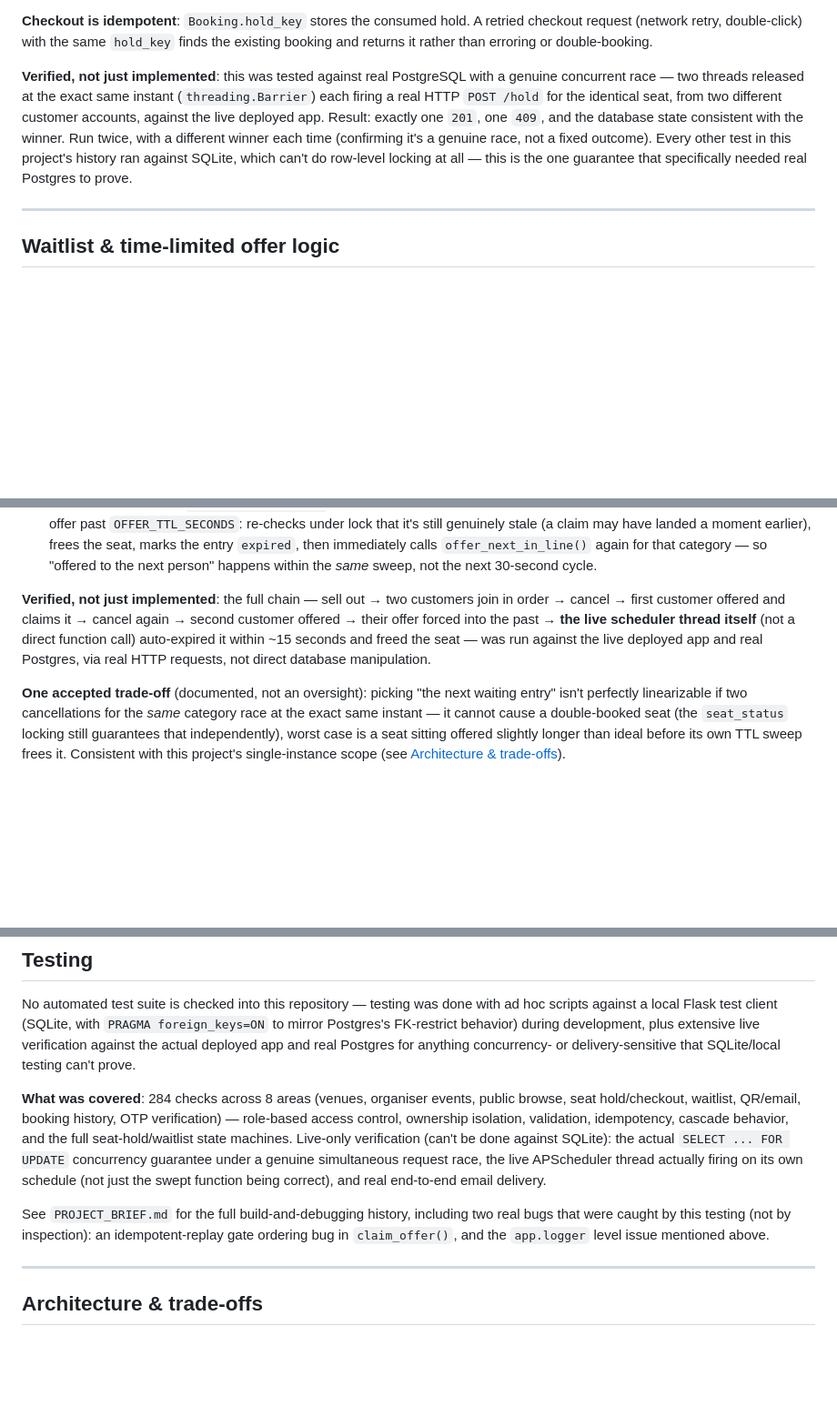
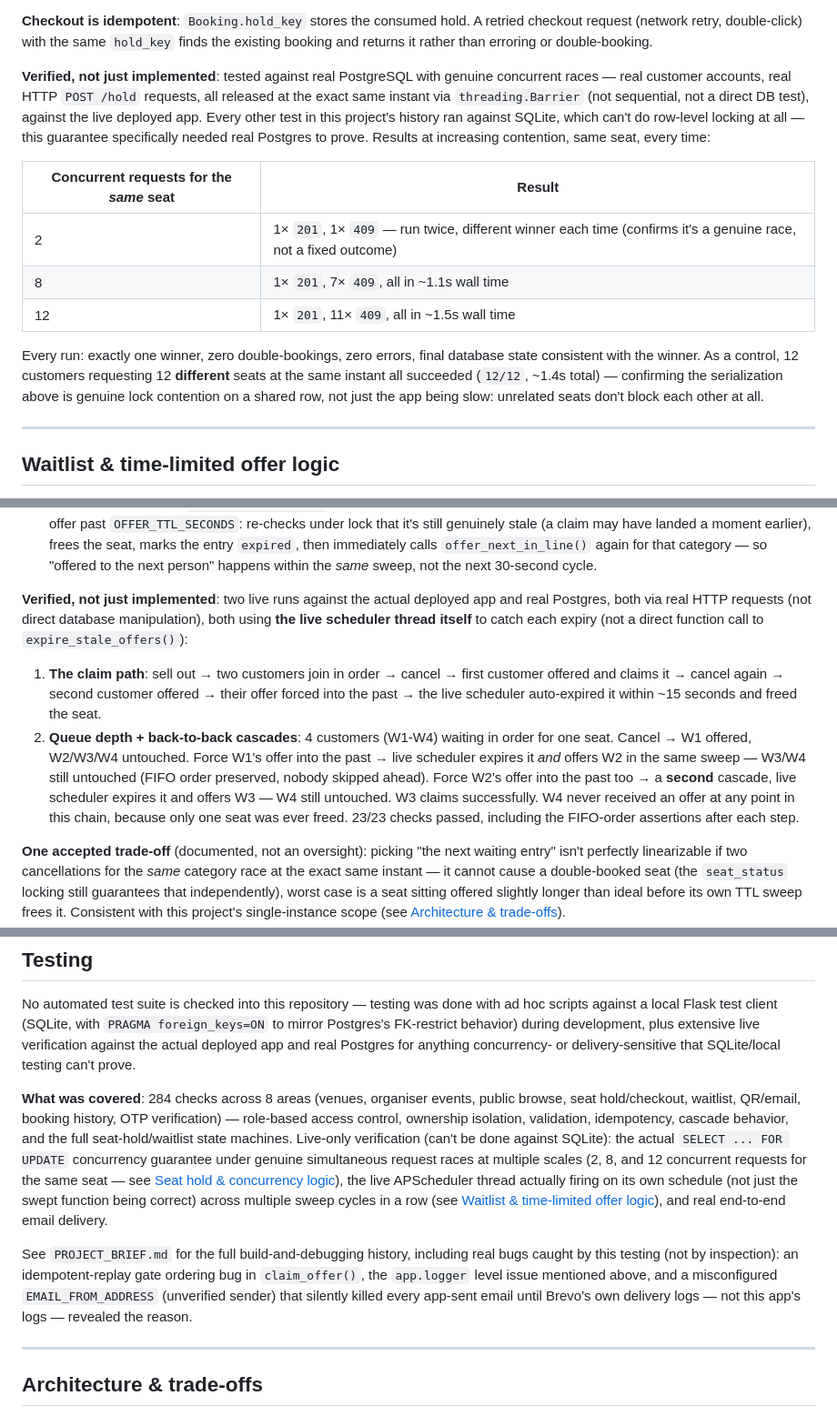
Before and after one commit to balaji2005239/ticket-booking, a Markdown page: README.md, 3 parts joined by grey strips. Shown at 91% size. Drawn GitHub-style; blank space fills up the shorter version.

Commit message:
README: live URL more prominent at top, add scaled concurrency + deep waitlist findings
- Live site URL moved to the very first line under the title (was previously
  a few lines down, after the description paragraph)
- Seat hold & concurrency section: added the 8-user and 12-user same-seat
  race results (both against real Postgres, live deployed app) alongside
  the original 2-user test, plus the 12-different-seats control run
  confirming unrelated seats never contend
- Waitlist section: added a second live-verified scenario — a 4-deep queue
  with two back-to-back cascades (W1 expires -> W2 offered, W2 expires ->
  W3 offered), both caught by the live scheduler, FIFO order confirmed
  preserved at every step, W4 confirmed never touched (23/23 checks)
- Testing section updated to reference both

```diff
--- a/README.md
+++ b/README.md
@@ -434,15 +434,25 @@ checkout resolves the same way any other concurrent access does).
 checkout request (network retry, double-click) with the same `hold_key` finds the
 existing booking and returns it rather than erroring or double-booking.
 
-**Verified, not just implemented**: this was tested against real PostgreSQL with a
-genuine concurrent race — two threads released at the exact same instant
-(`threading.Barrier`) each firing a real HTTP `POST /hold` for the identical seat, from
-two different customer accounts, against the live deployed app. Result: exactly one
-`201`, one `409`, and the database state consistent with the winner. Run twice, with a
-different winner each time (confirming it's a genuine race, not a fixed outcome). Every
-other test in this project's history ran against SQLite, which can't do row-level
-locking at all — this is the one guarantee that specifically needed real Postgres to
-prove.
+**Verified, not just implemented**: tested against real PostgreSQL with genuine
+concurrent races — real customer accounts, real HTTP `POST /hold` requests, all
+released at the exact same instant via `threading.Barrier` (not sequential, not a
+direct DB test), against the live deployed app. Every other test in this project's
+history ran against SQLite, which can't do row-level locking at all — this guarantee
+specifically needed real Postgres to prove. Results at increasing contention, same
+seat, every time:
+
+| Concurrent requests for the *same* seat | Result |
+|---|---|
+| 2 | 1× `201`, 1× `409` — run twice, different winner each time (confirms it's a genuine race, not a fixed outcome) |
+| 8 | 1× `201`, 7× `409`, all in ~1.1s wall time |
+| 12 | 1× `201`, 11× `409`, all in ~1.5s wall time |
+
+Every run: exactly one winner, zero double-bookings, zero errors, final database state
+consistent with the winner. As a control, 12 customers requesting 12 **different** seats
+at the same instant all succeeded (`12/12`, ~1.4s total) — confirming the serialization
+above is genuine lock contention on a shared row, not just the app being slow: unrelated
+seats don't block each other at all.
 
 ---
 
@@ -475,12 +485,23 @@ next person with a time-limited emailed link; unclaimed in time → offer the ne
    `offer_next_in_line()` again for that category — so "offered to the next person"
    happens within the *same* sweep, not the next 30-second cycle.
 
-**Verified, not just implemented**: the full chain — sell out → two customers join in
-order → cancel → first customer offered and claims it → cancel again → second customer
-offered → their offer forced into the past → **the live scheduler thread itself**
-(not a direct function call) auto-expired it within ~15 seconds and freed the seat —
-was run against the live deployed app and real Postgres, via real HTTP requests, not
-direct database manipulation.
+**Verified, not just implemented**: two live runs against the actual deployed app and
+real Postgres, both via real HTTP requests (not direct database manipulation), both
+using **the live scheduler thread itself** to catch each expiry (not a direct function
+call to `expire_stale_offers()`):
+
+1. **The claim path**: sell out → two customers join in order → cancel → first
+   customer offered and claims it → cancel again → second customer offered → their
+   offer forced into the past → the live scheduler auto-expired it within ~15 seconds
+   and freed the seat.
+2. **Queue depth + back-to-back cascades**: 4 customers (W1-W4) waiting in order for
+   one seat. Cancel → W1 offered, W2/W3/W4 untouched. Force W1's offer into the past →
+   live scheduler expires it *and* offers W2 in the same sweep — W3/W4 still untouched
+   (FIFO order preserved, nobody skipped ahead). Force W2's offer into the past too →
+   a **second** cascade, live scheduler expires it and offers W3 — W4 still untouched.
+   W3 claims successfully. W4 never received an offer at any point in this chain,
+   because only one seat was ever freed. 23/23 checks passed, including the FIFO-order
+   assertions after each step.
 
 **One accepted trade-off** (documented, not an oversight): picking "the next waiting
 entry" isn't perfectly linearizable if two cancellations for the *same* category race
@@ -548,13 +569,19 @@ browse, seat hold/checkout, waitlist, QR/email, booking history, OTP verificatio
 role-based access control, ownership isolation, validation, idempotency, cascade
 behavior, and the full seat-hold/waitlist state machines. Live-only verification
 (can't be done against SQLite): the actual `SELECT ... FOR UPDATE` concurrency
-guarantee under a genuine simultaneous request race, the live APScheduler thread
-actually firing on its own schedule (not just the swept function being correct), and
-real end-to-end email delivery.
+guarantee under genuine simultaneous request races at multiple scales (2, 8, and 12
+concurrent requests for the same seat — see
+[Seat hold & concurrency logic](#seat-hold--concurrency-logic)), the live APScheduler
+thread actually firing on its own schedule (not just the swept function being correct)
+across multiple sweep cycles in a row (see
+[Waitlist & time-limited offer logic](#waitlist--time-limited-offer-logic)), and real
+end-to-end email delivery.
 
-See `PROJECT_BRIEF.md` for the full build-and-debugging history, including two real
-bugs that were caught by this testing (not by inspection): an idempotent-replay gate
-ordering bug in `claim_offer()`, and the `app.logger` level issue mentioned above.
+See `PROJECT_BRIEF.md` for the full build-and-debugging history, including real bugs
+caught by this testing (not by inspection): an idempotent-replay gate ordering bug in
+`claim_offer()`, the `app.logger` level issue mentioned above, and a misconfigured
+`EMAIL_FROM_ADDRESS` (unverified sender) that silently killed every app-sent email
+until Brevo's own delivery logs — not this app's logs — revealed the reason.
 
 ---
 
```
Also changed, not shown: other parts of README.md (+4 -4 lines).
